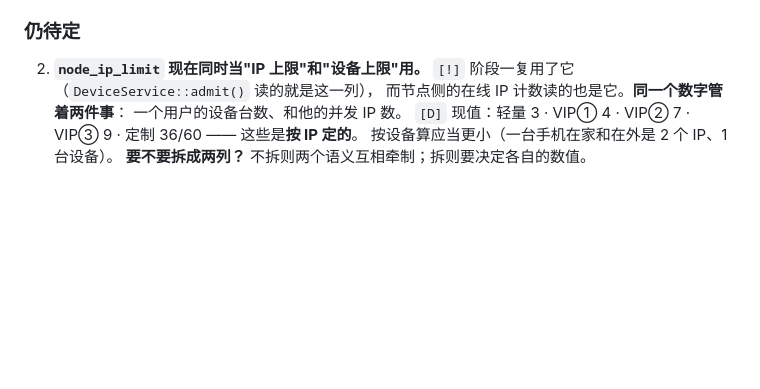
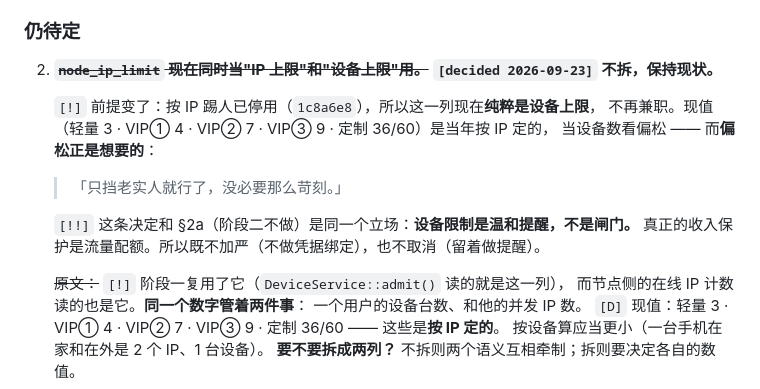
Before and after one commit to superman-ed/91vpn, a Markdown page: docs/decisions/device-model.md, the part around the change. Drawn GitHub-style; blank space fills up the shorter version.

Commit message:
docs: D-6 记下「node_ip_limit 不拆,保持现状」
前提已变:按 IP 踢人停用后(1c8a6e8),这一列不再兼职 ——
它现在纯粹是设备上限。现值(3/4/7/9/36/60)按 IP 定的,当设备数看偏松,
而【偏松正是想要的】:

  「只挡老实人就行了,没必要那么苛刻。」

[!!] 与 §2a(阶段二不做)是同一个立场:设备限制是温和提醒,不是闸门;
     真正的收入保护是流量配额。所以既不加严(不做凭据绑定),
     也不取消(留着做提醒)。

Co-Authored-By: Claude Opus 5 (1M context) <noreply@anthropic.com>
Claude-Session: https://claude.ai/code/session_01BumYsQDm74bgS3rtVAJKC4

```diff
--- a/docs/decisions/device-model.md
+++ b/docs/decisions/device-model.md
@@ -351,7 +351,19 @@ xray 的入站按 uuid 认人，撞了就是两个人共用一条身份。
 
 ### 仍待定
 
-2. **`node_ip_limit` 现在同时当"IP 上限"和"设备上限"用。**
+2. ~~**`node_ip_limit` 现在同时当"IP 上限"和"设备上限"用。**~~
+   **`[decided 2026-09-23]` 不拆，保持现状。**
+
+   `[!]` 前提变了：按 IP 踢人已停用（`1c8a6e8`），所以这一列现在**纯粹是设备上限**，
+   不再兼职。现值（轻量 3 · VIP① 4 · VIP② 7 · VIP③ 9 · 定制 36/60）是当年按 IP 定的，
+   当设备数看偏松 —— 而**偏松正是想要的**：
+
+   > 「只挡老实人就行了，没必要那么苛刻。」
+
+   `[!!]` 这条决定和 §2a（阶段二不做）是同一个立场：**设备限制是温和提醒，不是闸门。**
+   真正的收入保护是流量配额。所以既不加严（不做凭据绑定），也不取消（留着做提醒）。
+
+   ~~原文：~~
    `[!]` 阶段一复用了它（`DeviceService::admit()` 读的就是这一列），
    而节点侧的在线 IP 计数读的也是它。**同一个数字管着两件事**：
    一个用户的设备台数、和他的并发 IP 数。
```
